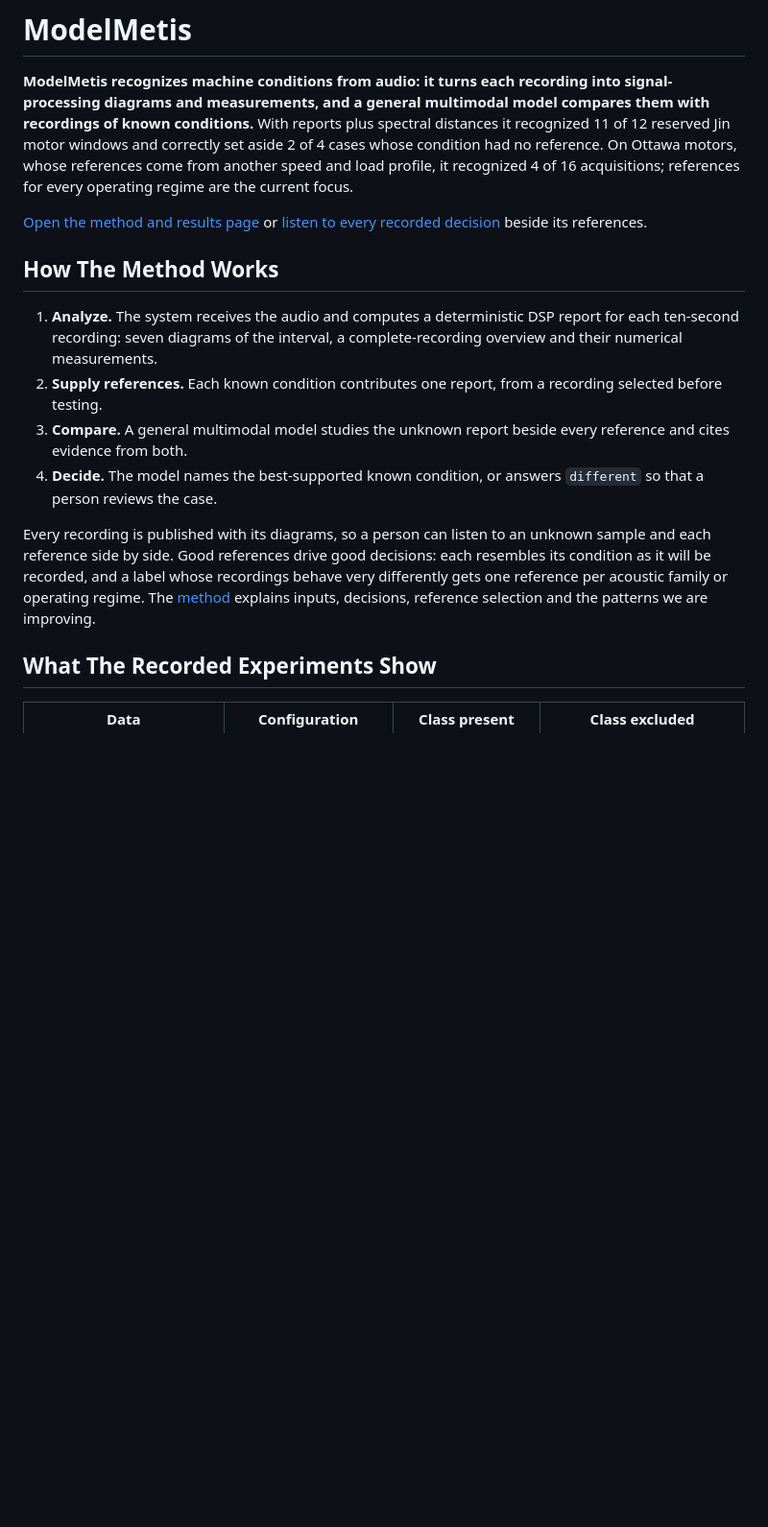
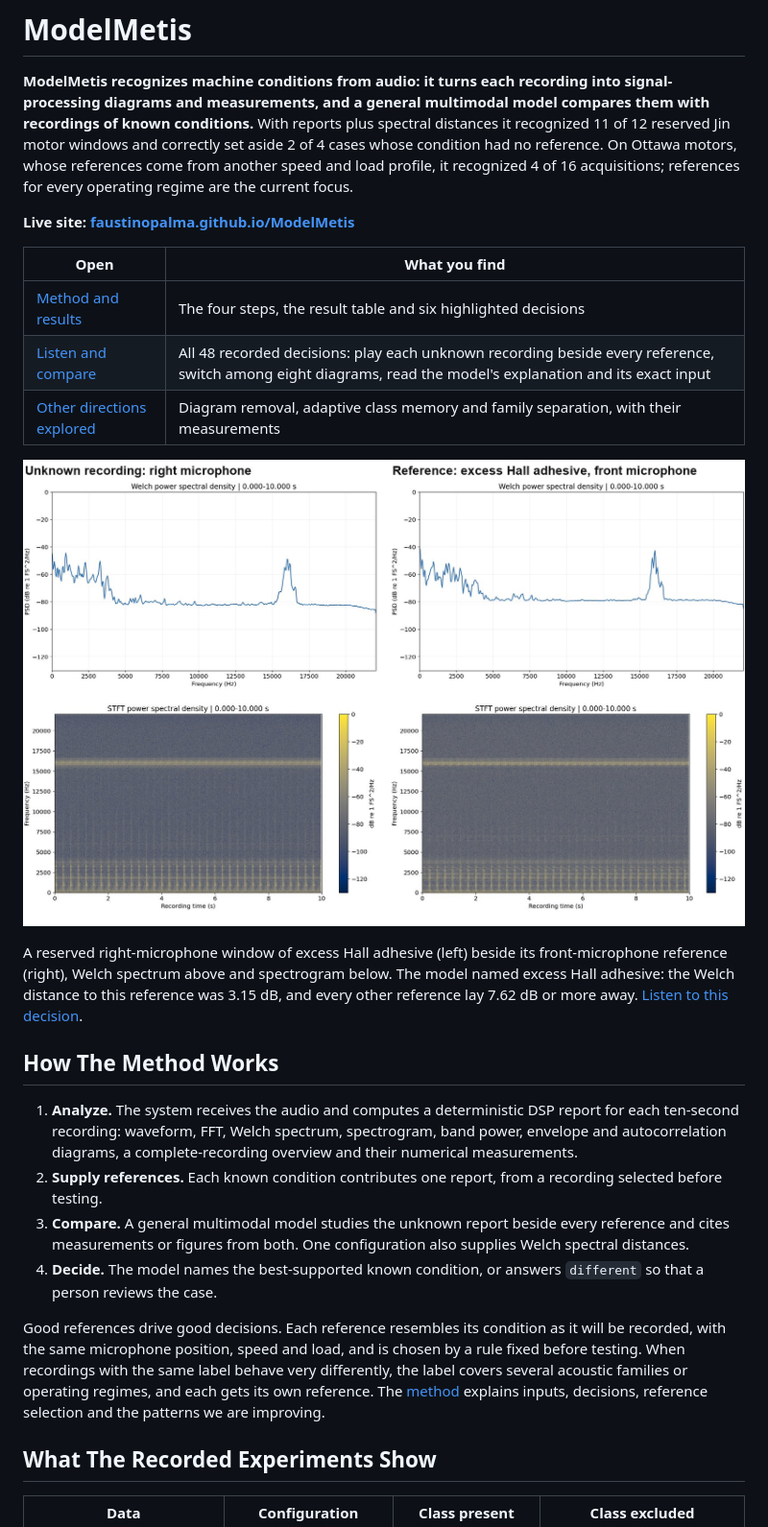
Before and after one commit to faustinopalma/ModelMetis, a Markdown page: README.md, the part around one of its changes. Shown at 96% size. Rendered like a GitHub page; pictures changed too: docs/images/jin-recognition-example.jpg (added); blank space fills up the shorter version.

Commit message:
Expand README with the live site, an example figure, highlighted decisions and a repository map

```diff
--- a/README.md
+++ b/README.md
@@ -2,16 +2,26 @@
 
 **ModelMetis recognizes machine conditions from audio: it turns each recording into signal-processing diagrams and measurements, and a general multimodal model compares them with recordings of known conditions.** With reports plus spectral distances it recognized 11 of 12 reserved Jin motor windows and correctly set aside 2 of 4 cases whose condition had no reference. On Ottawa motors, whose references come from another speed and load profile, it recognized 4 of 16 acquisitions; references for every operating regime are the current focus.
 
-[Open the method and results page](https://faustinopalma.github.io/ModelMetis/) or [listen to every recorded decision](https://faustinopalma.github.io/ModelMetis/audio-comparison/) beside its references.
+**Live site: [faustinopalma.github.io/ModelMetis](https://faustinopalma.github.io/ModelMetis/)**
+
+| Open | What you find |
+| --- | --- |
+| [Method and results](https://faustinopalma.github.io/ModelMetis/) | The four steps, the result table and six highlighted decisions |
+| [Listen and compare](https://faustinopalma.github.io/ModelMetis/audio-comparison/) | All 48 recorded decisions: play each unknown recording beside every reference, switch among eight diagrams, read the model's explanation and its exact input |
+| [Other directions explored](https://faustinopalma.github.io/ModelMetis/archive/) | Diagram removal, adaptive class memory and family separation, with their measurements |
+
+![Welch spectrum and spectrogram of a right-microphone excess Hall adhesive window beside its front-microphone reference](docs/images/jin-recognition-example.jpg)
+
+A reserved right-microphone window of excess Hall adhesive (left) beside its front-microphone reference (right), Welch spectrum above and spectrogram below. The model named excess Hall adhesive: the Welch distance to this reference was 3.15 dB, and every other reference lay 7.62 dB or more away. [Listen to this decision](https://faustinopalma.github.io/ModelMetis/audio-comparison/#jin-distances-reserved-T01).
 
 ## How The Method Works
 
-1. **Analyze.** The system receives the audio and computes a deterministic DSP report for each ten-second recording: seven diagrams of the interval, a complete-recording overview and their numerical measurements.
+1. **Analyze.** The system receives the audio and computes a deterministic DSP report for each ten-second recording: waveform, FFT, Welch spectrum, spectrogram, band power, envelope and autocorrelation diagrams, a complete-recording overview and their numerical measurements.
 2. **Supply references.** Each known condition contributes one report, from a recording selected before testing.
-3. **Compare.** A general multimodal model studies the unknown report beside every reference and cites evidence from both.
+3. **Compare.** A general multimodal model studies the unknown report beside every reference and cites measurements or figures from both. One configuration also supplies Welch spectral distances.
 4. **Decide.** The model names the best-supported known condition, or answers `different` so that a person reviews the case.
 
-Every recording is published with its diagrams, so a person can listen to an unknown sample and each reference side by side. Good references drive good decisions: each resembles its condition as it will be recorded, and a label whose recordings behave very differently gets one reference per acoustic family or operating regime. The [method](docs/METHOD.md) explains inputs, decisions, reference selection and the patterns we are improving.
+Good references drive good decisions. Each reference resembles its condition as it will be recorded, with the same microphone position, speed and load, and is chosen by a rule fixed before testing. When recordings with the same label behave very differently, the label covers several acoustic families or operating regimes, and each gets its own reference. The [method](docs/METHOD.md) explains inputs, decisions, reference selection and the patterns we are improving.
 
 ## What The Recorded Experiments Show
 
```
Also changed, not shown: other parts of README.md (+31 -2 lines).
